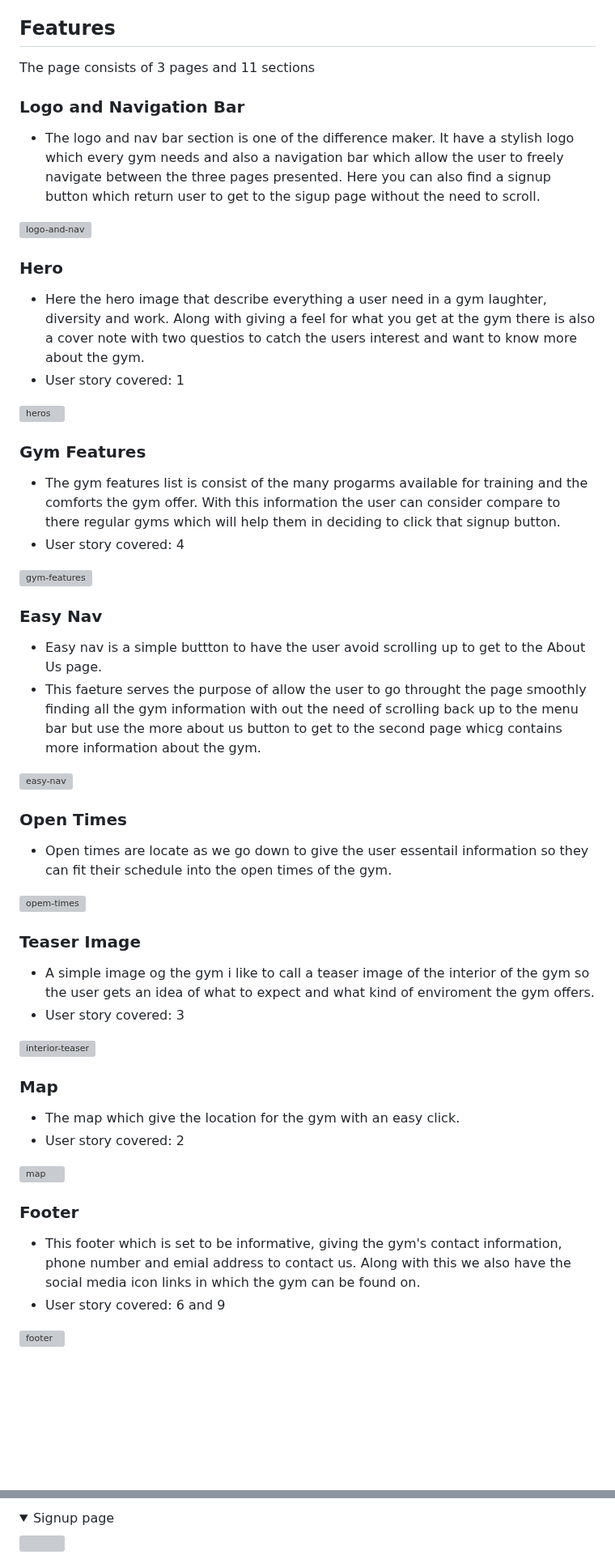
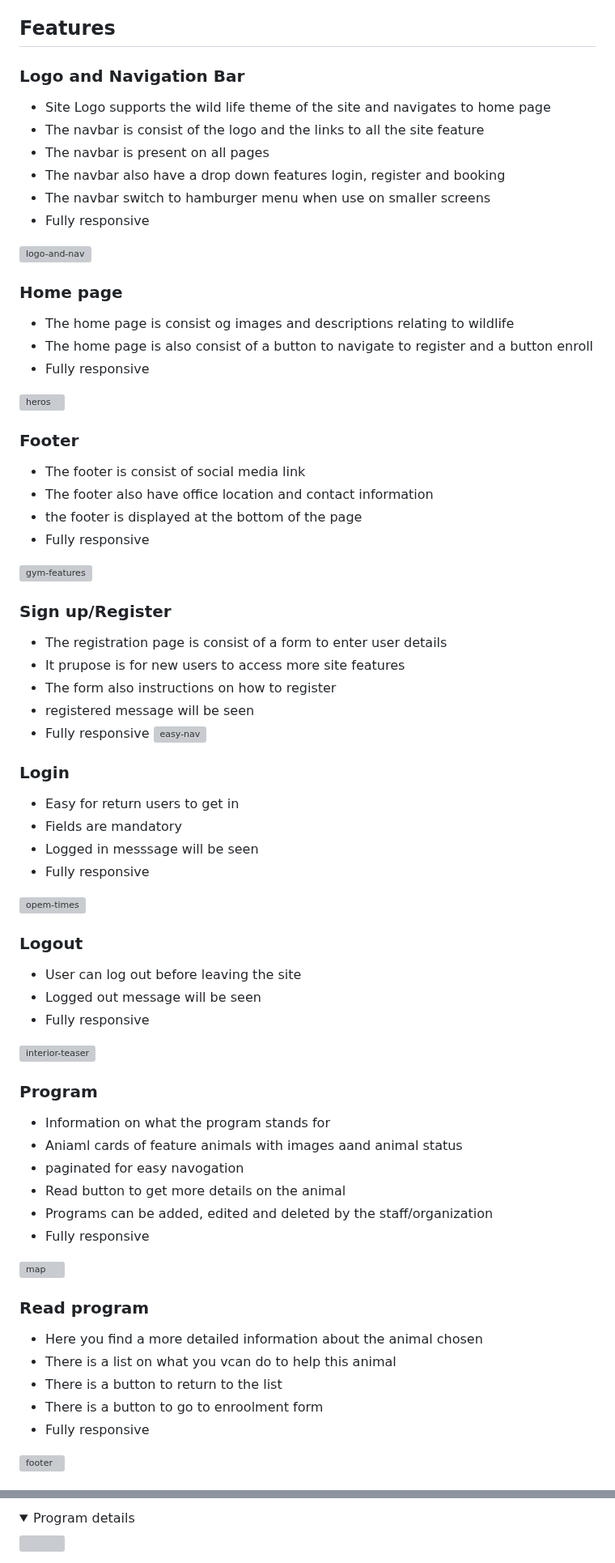
Before and after one commit to Ewie1/CI_PP4_Wildlifers, a Markdown page: README.md, 2 parts joined by grey strips. Shown at 81% size. Drawn GitHub-style; folded sections open; blank space fills up the shorter version; grey boxes are pictures that could not be loaded.

```diff
--- a/README.md
+++ b/README.md
@@ -295,9 +295,12 @@ The site Navbar is a black with a logo to to the lefzt which navigate to te home
 
 
 ## Features
-The page consists of 3 pages and 11 sections
 
 ### Logo and Navigation Bar
-- The logo and nav bar section is one of the difference maker. It have a stylish logo which every
-gym needs and also a navigation bar which allow the user to freely navigate between the three pages presented. Here you can also find a signup button which return user to get to the sigup page without the need to scroll.
+- Site Logo supports the wild life theme of the site and navigates to home page
+- The navbar is consist of the logo and the links to all the site feature
+- The navbar is present on all pages
+- The navbar also have a drop down features login, register and booking
+- The navbar switch to hamburger menu when use on smaller screens
+- Fully responsive
 
@@ -305,42 +308,59 @@ gym needs and also a navigation bar which allow the user to freely navigate betw
 
-### Hero
-- Here the hero image that describe everything a user need in a gym laughter, diversity and work. Along with giving a feel for what you get at the gym there is also a cover note with two questios to catch the users interest and want to know more about the gym.
-- User story covered: 1
+### Home page
+- The home page is consist og images and descriptions relating to wildlife
+- The home page is also consist of a button to navigate to register and a button enroll
+- Fully responsive
+
 
 ![heros](docs/features/heros.PNG)
 
-### Gym Features
-- The gym features list is consist of the many progarms available for training and the comforts the gym offer. With this information the user can consider compare to there regular gyms which will help them in deciding to click that signup button.
-- User story covered: 4
+### Footer
+- The footer is consist of social media link
+- The footer also have office location and contact information
+- the footer is displayed at the bottom of the page
+- Fully responsive
 
 ![gym-features](docs/features/feature.PNG)
 
-### Easy Nav
-- Easy nav is a simple buttton to have the user avoid scrolling up to get to the About Us page.
-- This faeture serves the purpose of allow the user to go throught the page smoothly finding all the gym information with out the need of scrolling back up to the menu bar but use the more about us button to get to the second page whicg contains more information about the gym.
-
+### Sign up/Register
+- The registration page is consist of a form to enter user details
+- It prupose is for new users to access more site features
+- The form also instructions on how to register
+- registered message will be seen
+- Fully responsive
 ![easy-nav](docs/features/easynav.PNG)
 
-### Open Times
-- Open times are locate as we go down to give the user essentail information so they can  fit their schedule into the open times of the gym.
+### Login
+- Easy for return users to get in
+- Fields are mandatory
+- Logged in messsage will be seen
+- Fully responsive
 
 ![opem-times](docs/features/opentimes.PNG)
 
-### Teaser Image
-- A simple image og the gym i like to call a teaser image of the interior of the gym so the user gets an idea of what to expect and what kind of enviroment the gym offers.
-- User story covered: 3
+### Logout
+- User can log out before leaving the site
+- Logged out message will be seen
+- Fully responsive
 
 ![interior-teaser](docs/features/teaser.PNG)
 
-### Map
-- The map which give the location for the gym with an easy click.
-- User story covered: 2
+### Program
+- Information on what the program stands for
+- Aniaml cards of feature animals with images aand animal status
+- paginated for easy navogation
+- Read button to get more details on the animal
+- Programs can be added, edited and deleted by the staff/organization
+- Fully responsive
 
 ![map](docs/features/map4.PNG)
 
-### Footer
-- This footer which is set to be informative, giving the gym's contact information, phone number and emial address to contact us. Along with this we also have the social media icon links in which the gym can be found on.
-- User story covered: 6 and 9
+### Read program
+- Here you find a more detailed information about the animal chosen
+- There is a list on what you vcan do to help this animal
+- There is a button to return to the list
+- There is a button to go to enroolment form
+- Fully responsive
 
 
 ![footer](docs/features/footer.PNG)
@@ -382,4 +439,4 @@ The page is fully responsive on mobile and tablet.
 </details>
-<details><summary>Signup page</summary>
+<details><summary>Program details</summary>
 <img src="/docs/features/wireframes/validations/signuphtml-validation.JPG">
 </details>
```
Also changed, not shown: other parts of README.md (+315 -37 lines).
